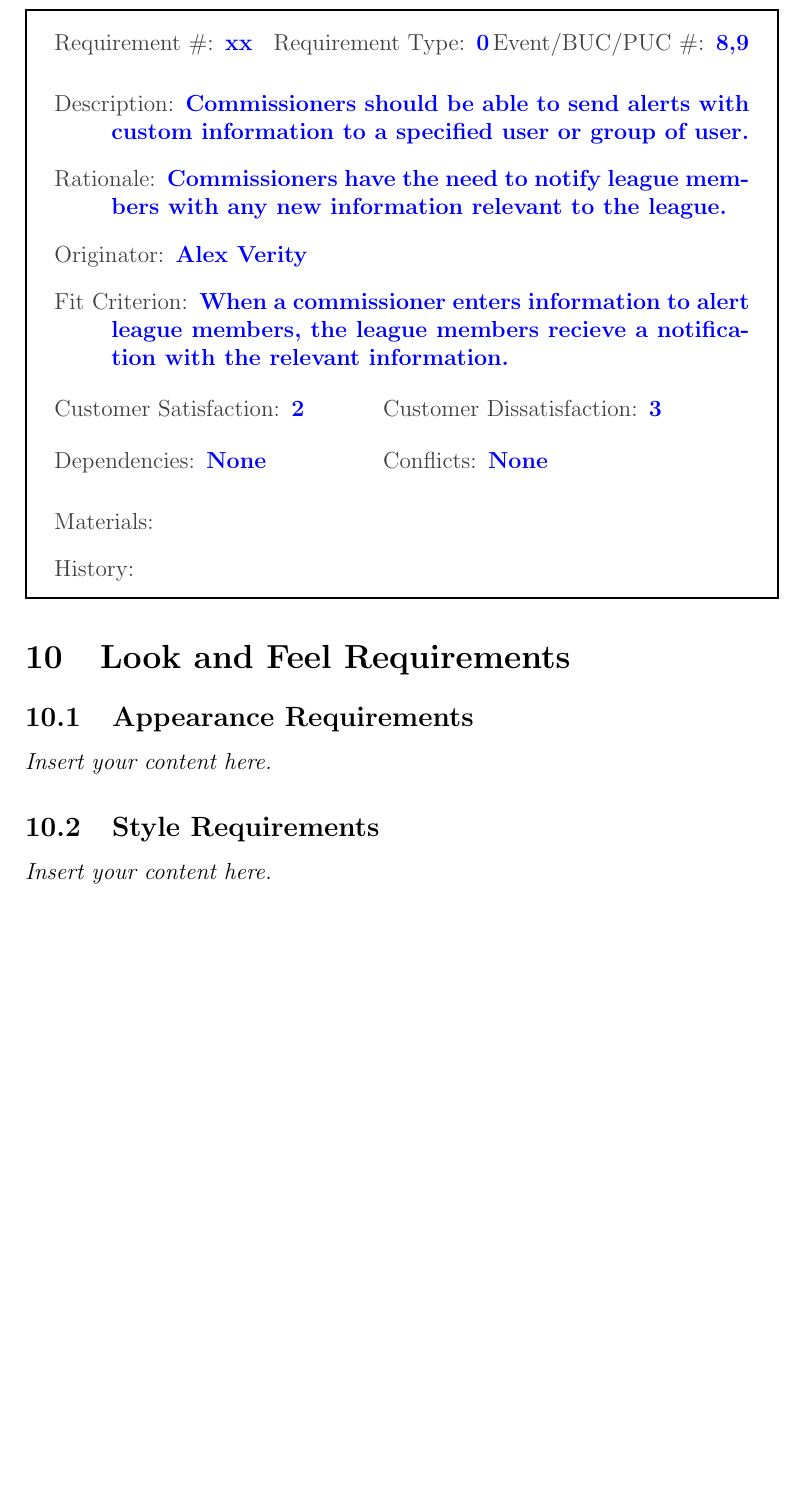
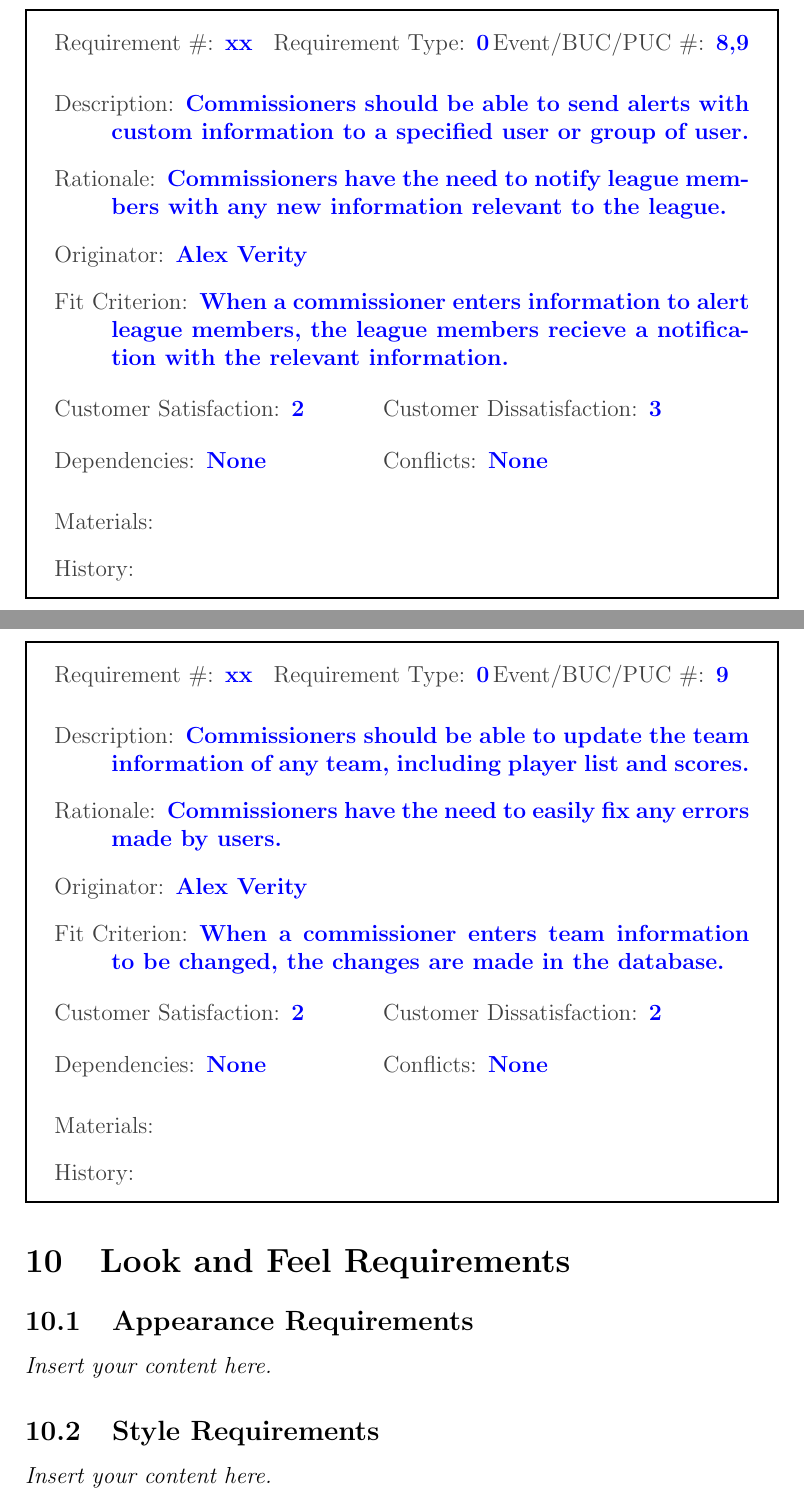
Before and after one commit to Nicholas-Fabugais-Inaba/Sandlot, a LaTeX document (docs/SRS-Volere/SRS.tex): part of page 22 of 32 before the commit and two parts of pages 22 and 23 of 33 after it, the two joined at a grey line, cut so that both start at the same text, the shorter picture padded with empty space. Compiled offline with pdfLaTeX.

Commit message:
Added functional requirement.

```diff
--- a/docs/SRS-Volere/SRS.tex
+++ b/docs/SRS-Volere/SRS.tex
@@ -466,6 +466,27 @@ allow users to view the scores of played games, is not working.
   \reqhist
 \end{myreq}
 
+\begin{myreq}
+  \threeinline
+    {\reqno xx}
+    {\reqtype 0}
+    {\reqevent 9}
+  \reqdesc Commissioners should be able to update the team information of any
+  team, including player list and scores.
+  \reqrat Commissioners have the need to easily fix any errors made by users.
+  \reqorig Alex Verity
+  \reqfit When a commissioner enters team information to be changed, the
+  changes are made in the database.
+  \twoinline
+    {\reqsatis 2}
+    {\reqdissat 2}
+  \twoinline
+  {\reqdep None}
+  {\reqconf None}
+  \reqmater
+  \reqhist
+\end{myreq}
+
 \section{Look and Feel Requirements}
 \subsection{Appearance Requirements}
 \lips
```
